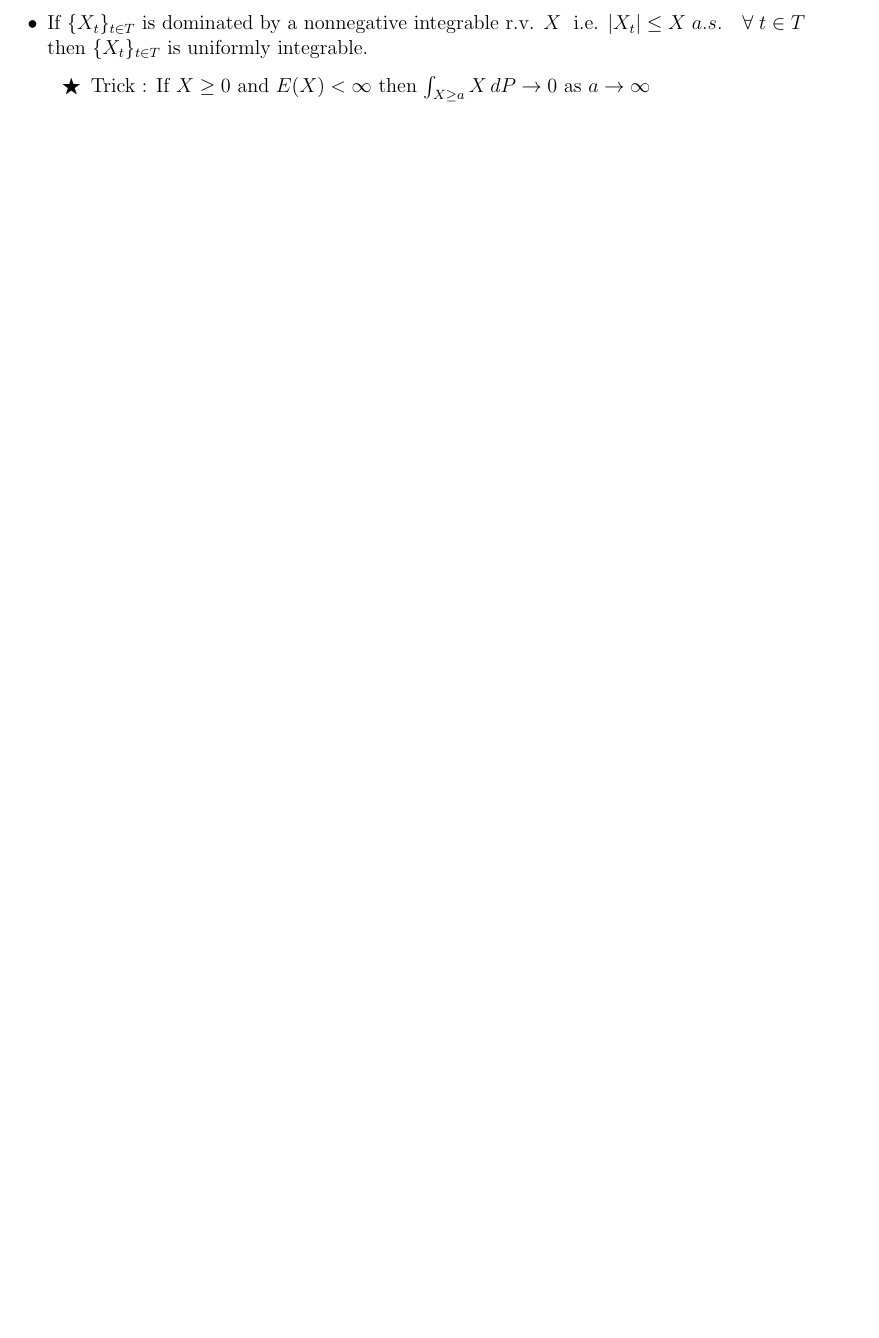
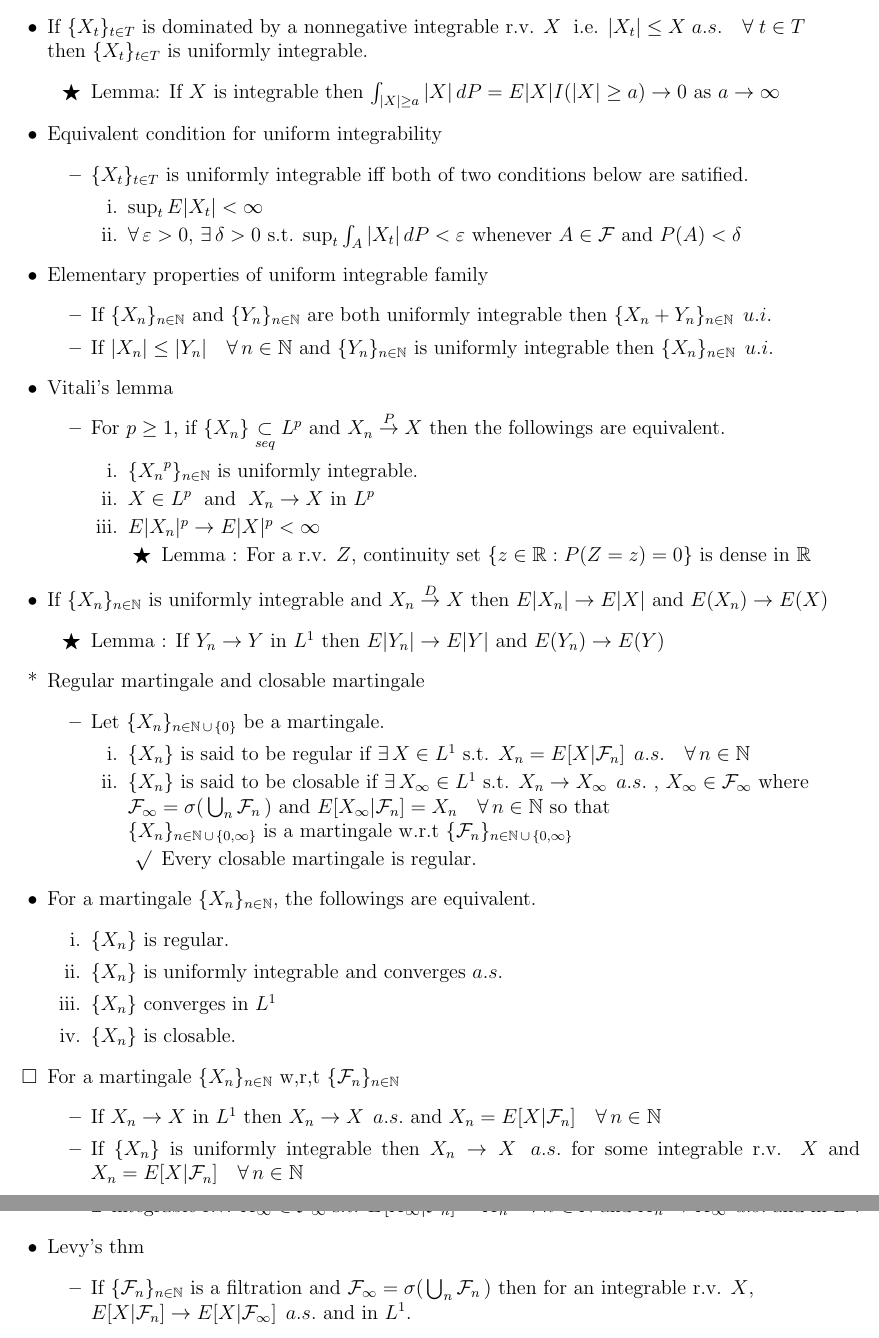
Before and after one commit to jtangy95/MathematicalFacts, a LaTeX document (ProbabilityTheory/ProbTheo2_Facts.tex): part of page 12 of 12 before the commit and two parts of pages 13 and 14 of 14 after it, the two joined at a grey line, cut so that both start at the same text, the shorter picture padded with empty space. Compiled offline with pdfLaTeX.

Commit message:
lecture content for 8-1 8-2 added

```diff
--- a/ProbabilityTheory/ProbTheo2_Facts.tex
+++ b/ProbabilityTheory/ProbTheo2_Facts.tex
@@ -512,8 +516,64 @@
 	\end{itemize}
 	\item If $\{X_t\}_{t\in T}$ is dominated by a nonnegative integrable r.v. $X$ \;i.e. $|X_t|\leq X\;a.s.\quad \forall\;t\in T$ \\ then $\{X_t\}_{t\in T}$ is uniformly integrable.
 	\begin{itemize}
-		\item[\trick] Trick : If $X\geq 0$ and $E(X)<\infty$ then $\int_{X\geq a} X\,dP\rightarrow 0$ as $a\rightarrow \infty$
+		\item[\trick] Lemma: If $X$ is integrable then $\int_{|X|\geq a} |X|\,dP=E|X|I(|X|\geq a)\rightarrow 0$ as $a\rightarrow \infty$
+	\end{itemize}
+	\item Equivalent condition for uniform integrability
+	\begin{itemize}
+		\item $\{X_t\}_{t\in T}$ is uniformly integrable iff both of two conditions below are satified.
+		\begin{enumerate}
+			\item $\sup_t E|X_t|<\infty$
+			\item $\forall \, \varepsilon>0,\, \exist \delta>0$  s.t. $\sup_t\int_A|X_t|\, dP<\varepsilon$ whenever $A\in \F$ and $P(A)<\delta$
+		\end{enumerate}
+	\end{itemize}
+	\item Elementary properties of uniform integrable family
+	\begin{itemize}
+		\item If $\{X_n\}_{n\in \N}$ and $\{Y_n\}_{n\in \N}$ are both uniformly integrable then $\{X_n+Y_n\}_{n\in \N}\;\,u.i.$
+		\item If $|X_n|\leq |Y_n| \foranyn$ and $\{Y_n\}_{n\in \N}$ is uniformly integrable then $\{X_n\}_{n\in \N}\;\, u.i.$
+	\end{itemize}
+	\item Vitali's lemma
+	\begin{itemize}
+		\item For $p\geq 1$, if $\{X_n\}\seq L^p$ and $X_n\convp X$ then the followings are equivalent.
+		\begin{enumerate}
+			\item $\{{X_n}^p\}_{n\in \N}$ is uniformly integrable.
+			\item $X\in L^p\;$ and $\;X_n\rightarrow X$ in $L^p$
+			\item $E|X_n|^p\rightarrow E|X|^p<\infty$
+			\begin{itemize}
+				\item[\trick] Lemma : For a r.v. $Z$, continuity set $\{z\in \R : P(Z=z)=0\}$ is dense in $\R$
+			\end{itemize}
+		\end{enumerate}
+	\end{itemize}
+	\item If $\{X_n\}_{n\in \N}$ is uniformly integrable and $X_n\convd X$ then $E|X_n|\rightarrow E|X|$ and $E(X_n)\rightarrow E(X)$
+	\begin{itemize}
+		\item[\trick] Lemma : If $Y_n\rightarrow Y$ in $L^1$ then $E|Y_n|\rightarrow E|Y|$ and $E(Y_n)\rightarrow E(Y)$
+	\end{itemize}
+	\item[*] Regular martingale and closable martingale
+	\begin{itemize}
+		\item Let $\{X_n\}_{n\in \N\union \{0\}}$ be a martingale.
+		\begin{enumerate}
+			\item $\{X_n\}$ is said to be regular if $\exist X\in L^1$ s.t. $X_n=E[X|\F_n]\;\,a.s.\foranyn$
+			\item $\{X_n\}$ is said to be closable if $\exist X_\infty\in L^1$ s.t. $X_n\rightarrow X_\infty\;\,a.s.$ , $X_\infty\in \F_\infty$ where \\$\F_\infty=\sigma(\,\bigcup_n \F_n\,)$ and  $E[X_\infty|\F_n]=X_n\foranyn$ so that \\ $\{X_n\}_{n\in \N\union \{0, \infty\}}$ is a martingale w.r.t $\{\F_n\}_{n\in \N\union \{0, \infty \}}$
+			\begin{itemize}
+				\item[\rmk] Every closable martingale is regular.
+			\end{itemize}
+		\end{enumerate}
+	\end{itemize}
+	\item For a martingale $\{X_n\}_{n\in \N}$, the followings are equivalent.
+	\begin{enumerate}
+		\item $\{X_n\}$ is regular.
+		\item $\{X_n\}$ is uniformly integrable and converges $a.s.$
+		\item $\{X_n\}$ converges in $L^1$
+		\item $\{X_n\}$ is closable.
+	\end{enumerate}
+	\item[\sq] For a martingale $\{X_n\}_{n\in \N}$ w,r,t $\{\F_n\}_{n\in \N}$
+	\begin{itemize}
+		\item If $X_n\rightarrow X$ in $L^1$ then $X_n\rightarrow X\;\, a.s.$ and $X_n=E[X|\F_n]\foranyn$
+		\item If $\{X_n\}$ is uniformly integrable then $X_n\rightarrow X\;\, a.s.$ for some integrable r.v. $X$ and $X_n=E[X|\F_n]\foranyn$
+		\item If $X_n=E[X|\F_n]$ for some integrable r.v. $X$ then $\{X_n\}$ is uniformly integrable and \\ $\exist$ integrable r.v. $X_\infty\in \F_\infty $ s.t. $E[X_\infty |\F_n]=X_n \foranyn$ and $X_n\rightarrow X_\infty\;\, a.s.$ and in $L^1$.
+	\end{itemize}
+	\item Levy's thm
+	\begin{itemize}
+		\item If $\{\F_n\}_{n\in \N}$ is a filtration and $\F_\infty=\sigma(\,\bigcup_n \F_n\,)$ then for an integrable r.v. $X$, \\ $E[X|\F_n]\rightarrow E[X|\F_\infty]\;\,a.s.$ and in $L^1$.
 	\end{itemize}
 \end{itemize}
-
 \end{document}
```
Also changed, not shown: ProbabilityTheory/ProbTheo2_Facts.pdf, ProbabilityTheory/ProbTheo2_Facts.tex (6 more changed lines), 4 other files.
